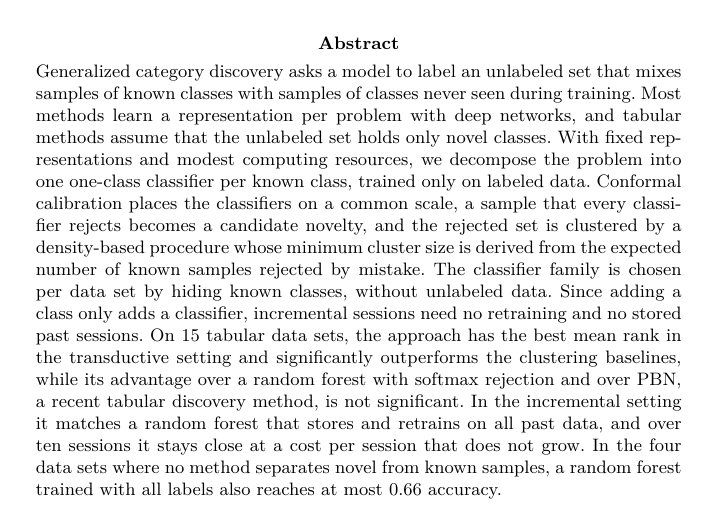
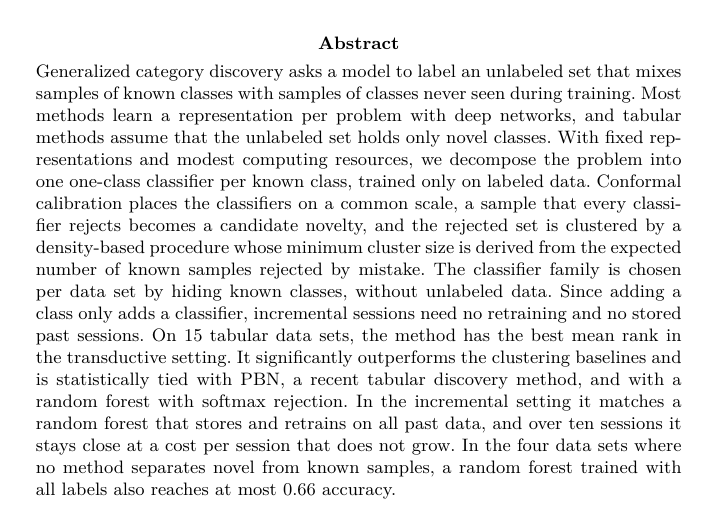
Before and after one commit to lesoliveira/OCC, a LaTeX paper (paper/main.tex): part of page 1 of 24, cut so that both start at the same text. Compiled offline with pdfLaTeX.

Commit message:
Abstract: rephrase transductive result sentence
Co-Authored-By: Claude Opus 5.5 <noreply@anthropic.com>
Claude-Session: https://claude.ai/code/session_019d7bTFZy9b5Y1nZ1D776cL

```diff
--- a/paper/main.tex
+++ b/paper/main.tex
@@ -38,7 +38,7 @@
 \affil*[1]{\orgdiv{Departamento de Inform\'atica}, \orgname{Universidade Federal do Paran\'a (UFPR)}, \orgaddress{\city{Curitiba}, \state{PR}, \country{Brazil}}}
 \affil[2]{\orgdiv{Centro de Inform\'atica}, \orgname{Universidade Federal de Pernambuco (UFPE)}, \orgaddress{\city{Recife}, \state{PE}, \country{Brazil}}}
 
-\abstract{Generalized category discovery asks a model to label an unlabeled set that mixes samples of known classes with samples of classes never seen during training. Most methods learn a representation per problem with deep networks, and tabular methods assume that the unlabeled set holds only novel classes. With fixed representations and modest computing resources, we decompose the problem into one one-class classifier per known class, trained only on labeled data. Conformal calibration places the classifiers on a common scale, a sample that every classifier rejects becomes a candidate novelty, and the rejected set is clustered by a density-based procedure whose minimum cluster size is derived from the expected number of known samples rejected by mistake. The classifier family is chosen per data set by hiding known classes, without unlabeled data. Since adding a class only adds a classifier, incremental sessions need no retraining and no stored past sessions. On 15 tabular data sets, the approach has the best mean rank in the transductive setting and significantly outperforms the clustering baselines, while its advantage over a random forest with softmax rejection and over PBN, a recent tabular discovery method, is not significant. In the incremental setting it matches a random forest that stores and retrains on all past data, and over ten sessions it stays close at a cost per session that does not grow. In the four data sets where no method separates novel from known samples, a random forest trained with all labels also reaches at most 0.66 accuracy.}
+\abstract{Generalized category discovery asks a model to label an unlabeled set that mixes samples of known classes with samples of classes never seen during training. Most methods learn a representation per problem with deep networks, and tabular methods assume that the unlabeled set holds only novel classes. With fixed representations and modest computing resources, we decompose the problem into one one-class classifier per known class, trained only on labeled data. Conformal calibration places the classifiers on a common scale, a sample that every classifier rejects becomes a candidate novelty, and the rejected set is clustered by a density-based procedure whose minimum cluster size is derived from the expected number of known samples rejected by mistake. The classifier family is chosen per data set by hiding known classes, without unlabeled data. Since adding a class only adds a classifier, incremental sessions need no retraining and no stored past sessions. On 15 tabular data sets, the method has the best mean rank in the transductive setting. It significantly outperforms the clustering baselines and is statistically tied with PBN, a recent tabular discovery method, and with a random forest with softmax rejection. In the incremental setting it matches a random forest that stores and retrains on all past data, and over ten sessions it stays close at a cost per session that does not grow. In the four data sets where no method separates novel from known samples, a random forest trained with all labels also reaches at most 0.66 accuracy.}
 
 \keywords{Generalized category discovery, Novel class discovery, One-class classification, Conformal prediction, Tabular data, Incremental learning}
 
```
Also changed, not shown: paper/main.pdf.
